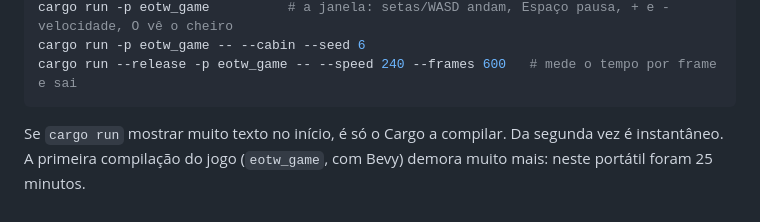
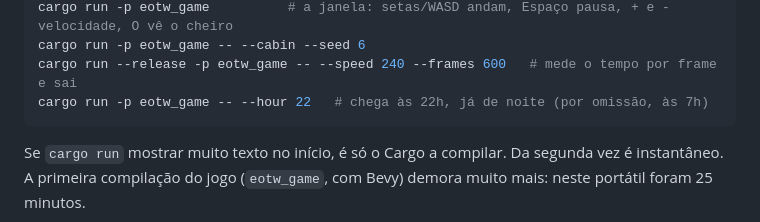
Before and after one commit to Renonemre-oss/echoes-of-the-wild, a Markdown page: README.md, the part around the change. Rendered like a GitHub page.

````diff
--- a/README.md
+++ b/README.md
@@ -26,6 +26,7 @@ cargo run --release -p eotw_cli -- --bench  # tempo por tick em mapas de 24 a 19
 cargo run -p eotw_game          # a janela: setas/WASD andam, Espaço pausa, + e - velocidade, O vê o cheiro
 cargo run -p eotw_game -- --cabin --seed 6
 cargo run --release -p eotw_game -- --speed 240 --frames 600   # mede o tempo por frame e sai
+cargo run -p eotw_game -- --hour 22   # chega às 22h, já de noite (por omissão, às 7h)
 ```
 
 Se `cargo run` mostrar muito texto no início, é só o Cargo a compilar. Da segunda vez é instantâneo.
````
Also changed, not shown: DIARIO.md (+39 -0 lines), docs/GDD_v0.7.md (+2 -0 lines), docs/noite.png (added), 7 other files.
